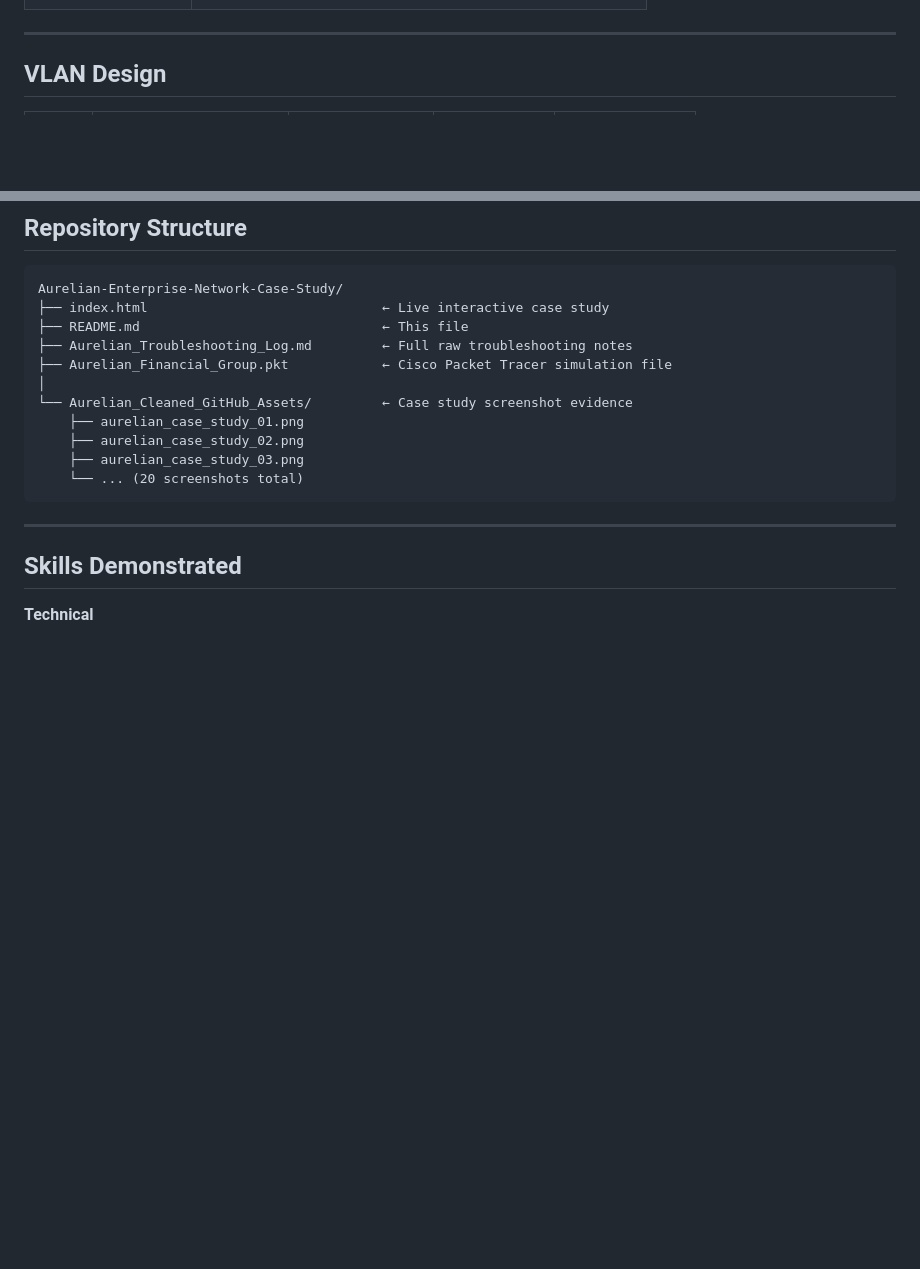
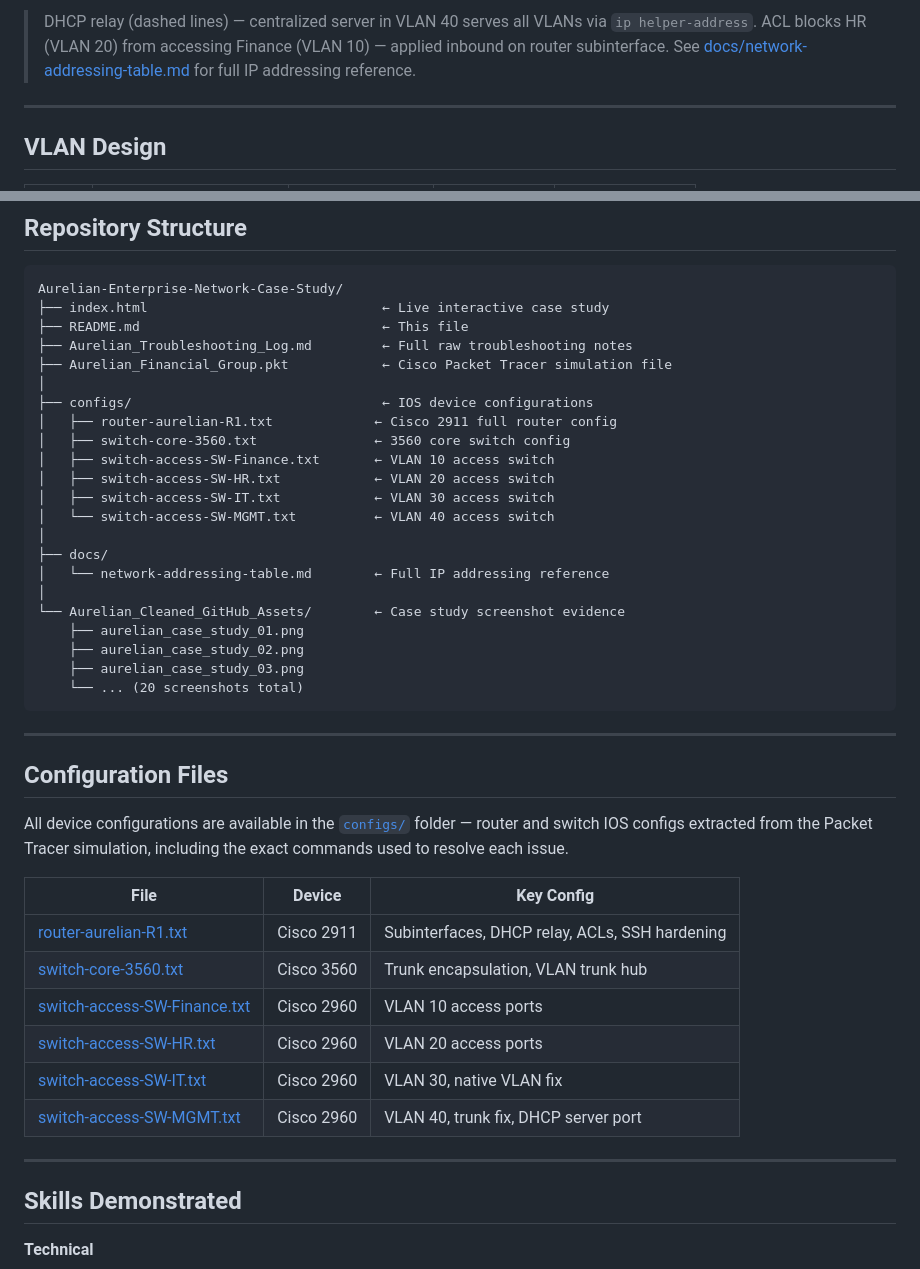
Before and after one commit to rahatislamanik-spec/Aurelian-Enterprise-Network-Case-Study, a Markdown page: README.md, 2 parts joined by grey strips. Drawn GitHub-style; blank space fills up the shorter version.

Commit message:
docs: add Mermaid network topology, configs folder reference, update repo structure

````diff
--- a/README.md
+++ b/README.md
@@ -45,3 +111,6 @@ A complete network redesign: 4-VLAN architecture (Finance, HR, IT, Management),
+> DHCP relay (dashed lines) — centralized server in VLAN 40 serves all VLANs via `ip helper-address`.
+> ACL blocks HR (VLAN 20) from accessing Finance (VLAN 10) — applied inbound on router subinterface.
+> See [docs/network-addressing-table.md](docs/network-addressing-table.md) for full IP addressing reference.
 
 ---
 
@@ -141,12 +210,38 @@ Aurelian-Enterprise-Network-Case-Study/
 ├── Aurelian_Troubleshooting_Log.md         ← Full raw troubleshooting notes
 ├── Aurelian_Financial_Group.pkt            ← Cisco Packet Tracer simulation file
 │
-└── Aurelian_Cleaned_GitHub_Assets/         ← Case study screenshot evidence
+├── configs/                                ← IOS device configurations
+│   ├── router-aurelian-R1.txt             ← Cisco 2911 full router config
+│   ├── switch-core-3560.txt               ← 3560 core switch config
+│   ├── switch-access-SW-Finance.txt       ← VLAN 10 access switch
+│   ├── switch-access-SW-HR.txt            ← VLAN 20 access switch
+│   ├── switch-access-SW-IT.txt            ← VLAN 30 access switch
+│   └── switch-access-SW-MGMT.txt          ← VLAN 40 access switch
+│
+├── docs/
+│   └── network-addressing-table.md        ← Full IP addressing reference
+│
+└── Aurelian_Cleaned_GitHub_Assets/        ← Case study screenshot evidence
     ├── aurelian_case_study_01.png
     ├── aurelian_case_study_02.png
     ├── aurelian_case_study_03.png
     └── ... (20 screenshots total)
 ```
+
+---
+
+## Configuration Files
+
+All device configurations are available in the [`configs/`](configs/) folder — router and switch IOS configs extracted from the Packet Tracer simulation, including the exact commands used to resolve each issue.
+
+| File | Device | Key Config |
+|---|---|---|
+| [router-aurelian-R1.txt](configs/router-aurelian-R1.txt) | Cisco 2911 | Subinterfaces, DHCP relay, ACLs, SSH hardening |
+| [switch-core-3560.txt](configs/switch-core-3560.txt) | Cisco 3560 | Trunk encapsulation, VLAN trunk hub |
+| [switch-access-SW-Finance.txt](configs/switch-access-SW-Finance.txt) | Cisco 2960 | VLAN 10 access ports |
+| [switch-access-SW-HR.txt](configs/switch-access-SW-HR.txt) | Cisco 2960 | VLAN 20 access ports |
+| [switch-access-SW-IT.txt](configs/switch-access-SW-IT.txt) | Cisco 2960 | VLAN 30, native VLAN fix |
+| [switch-access-SW-MGMT.txt](configs/switch-access-SW-MGMT.txt) | Cisco 2960 | VLAN 40, trunk fix, DHCP server port |
 
 ---
 
````
Also changed, not shown: other parts of README.md (+66 -0 lines).
